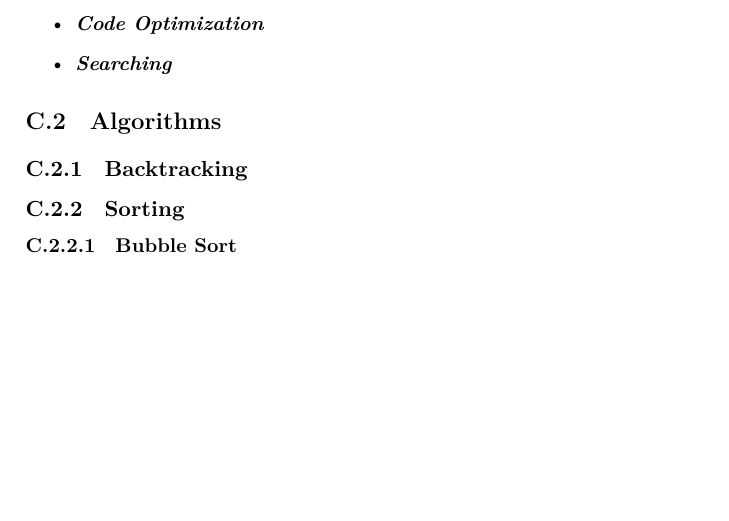
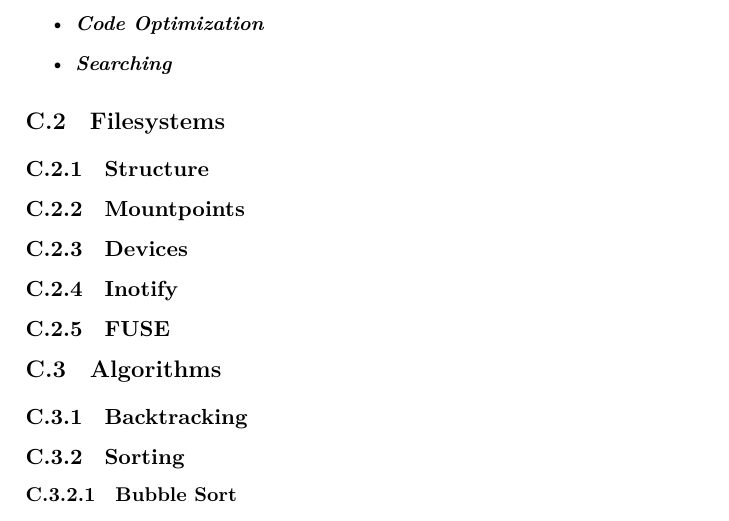
Before and after one commit to aslakjohansen/report-writing, a LaTeX thesis (doc/report-writing.tex, which reads doc/topics/fs.tex): part of page 70 of 82, cut so that both start at the same text, the shorter picture padded with empty space. Compiled offline with XeLaTeX.

Commit message:
Added some structure for covering filesystems

```diff
--- /dev/null
+++ b/doc/topics/fs.tex
@@ -0,0 +1,11 @@
+\section{Filesystems}
+
+\subsection{Structure}
+
+\subsection{Mountpoints}
+
+\subsection{Devices}
+
+\subsection{Inotify}
+
+\subsection{FUSE}
```
Also changed, not shown: doc/topics/main.tex (+1 -0 lines).
